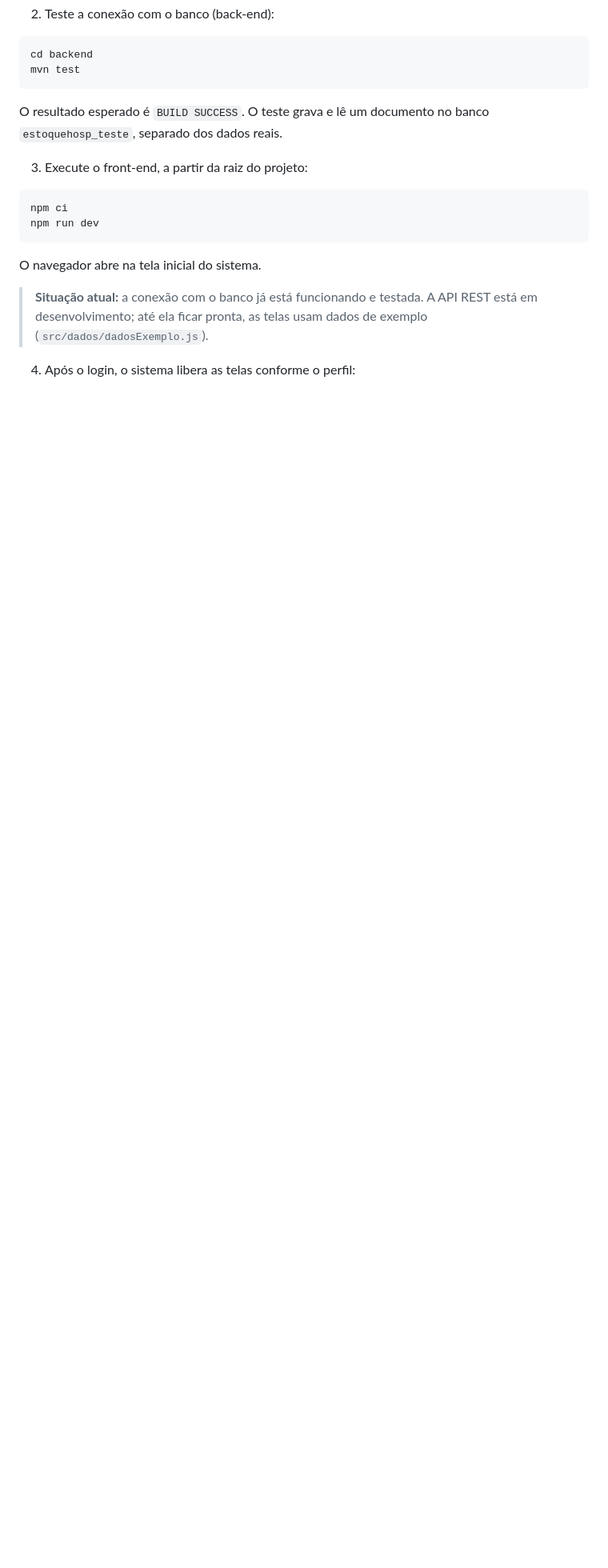
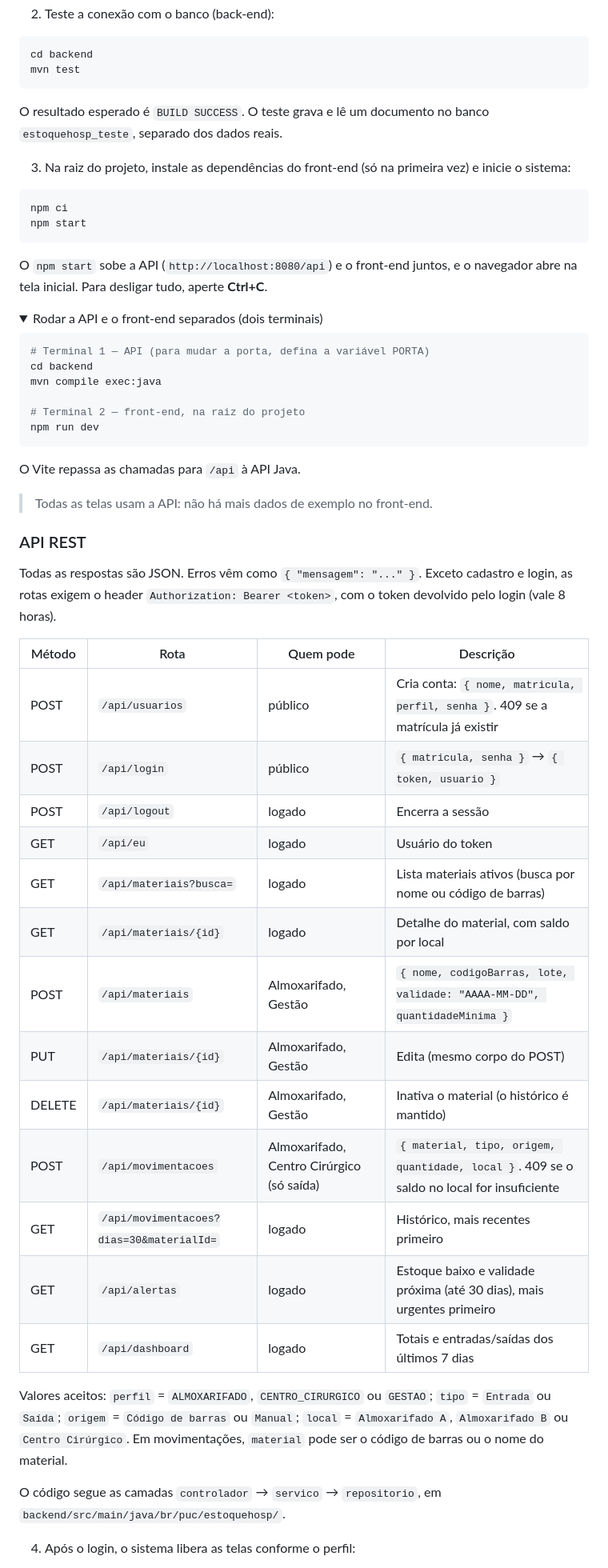
Before and after one commit to kayogcc/PI_IV-TIME-20-, a Markdown page: README.md, the part around the change. Shown at 80% size. GitHub-like rendering; folded sections open; blank space fills up the shorter version.

Commit message:
Atualiza o README com a configuração do banco e como rodar o sistema

````diff
--- a/README.md
+++ b/README.md
@@ -107,16 +107,55 @@ mvn test
 
 O resultado esperado é `BUILD SUCCESS`. O teste grava e lê um documento no banco `estoquehosp_teste`, separado dos dados reais.
 
-3. Execute o front-end, a partir da raiz do projeto:
+3. Na raiz do projeto, instale as dependências do front-end (só na primeira vez) e inicie o sistema:
 
 ```bash
 npm ci
+npm start
+```
+
+O `npm start` sobe a API (`http://localhost:8080/api`) e o front-end juntos, e o navegador abre na tela inicial. Para desligar tudo, aperte **Ctrl+C**.
+
+<details>
+<summary>Rodar a API e o front-end separados (dois terminais)</summary>
+
+```bash
+# Terminal 1 — API (para mudar a porta, defina a variável PORTA)
+cd backend
+mvn compile exec:java
+
+# Terminal 2 — front-end, na raiz do projeto
 npm run dev
 ```
 
-O navegador abre na tela inicial do sistema.
+O Vite repassa as chamadas para `/api` à API Java.
+</details>
 
-> **Situação atual:** a conexão com o banco já está funcionando e testada. A API REST está em desenvolvimento; até ela ficar pronta, as telas usam dados de exemplo (`src/dados/dadosExemplo.js`).
+> Todas as telas usam a API: não há mais dados de exemplo no front-end.
+
+### API REST
+
+Todas as respostas são JSON. Erros vêm como `{ "mensagem": "..." }`. Exceto cadastro e login, as rotas exigem o header `Authorization: Bearer <token>`, com o token devolvido pelo login (vale 8 horas).
+
+| Método | Rota | Quem pode | Descrição |
+|---|---|---|---|
+| POST | `/api/usuarios` | público | Cria conta: `{ nome, matricula, perfil, senha }`. 409 se a matrícula já existir |
+| POST | `/api/login` | público | `{ matricula, senha }` → `{ token, usuario }` |
+| POST | `/api/logout` | logado | Encerra a sessão |
+| GET | `/api/eu` | logado | Usuário do token |
+| GET | `/api/materiais?busca=` | logado | Lista materiais ativos (busca por nome ou código de barras) |
+| GET | `/api/materiais/{id}` | logado | Detalhe do material, com saldo por local |
+| POST | `/api/materiais` | Almoxarifado, Gestão | `{ nome, codigoBarras, lote, validade: "AAAA-MM-DD", quantidadeMinima }` |
+| PUT | `/api/materiais/{id}` | Almoxarifado, Gestão | Edita (mesmo corpo do POST) |
+| DELETE | `/api/materiais/{id}` | Almoxarifado, Gestão | Inativa o material (o histórico é mantido) |
+| POST | `/api/movimentacoes` | Almoxarifado, Centro Cirúrgico (só saída) | `{ material, tipo, origem, quantidade, local }`. 409 se o saldo no local for insuficiente |
+| GET | `/api/movimentacoes?dias=30&materialId=` | logado | Histórico, mais recentes primeiro |
+| GET | `/api/alertas` | logado | Estoque baixo e validade próxima (até 30 dias), mais urgentes primeiro |
+| GET | `/api/dashboard` | logado | Totais e entradas/saídas dos últimos 7 dias |
+
+Valores aceitos: `perfil` = `ALMOXARIFADO`, `CENTRO_CIRURGICO` ou `GESTAO`; `tipo` = `Entrada` ou `Saída`; `origem` = `Código de barras` ou `Manual`; `local` = `Almoxarifado A`, `Almoxarifado B` ou `Centro Cirúrgico`. Em movimentações, `material` pode ser o código de barras ou o nome do material.
+
+O código segue as camadas `controlador` → `servico` → `repositorio`, em `backend/src/main/java/br/puc/estoquehosp/`.
 
 4. Após o login, o sistema libera as telas conforme o perfil:
 
````
